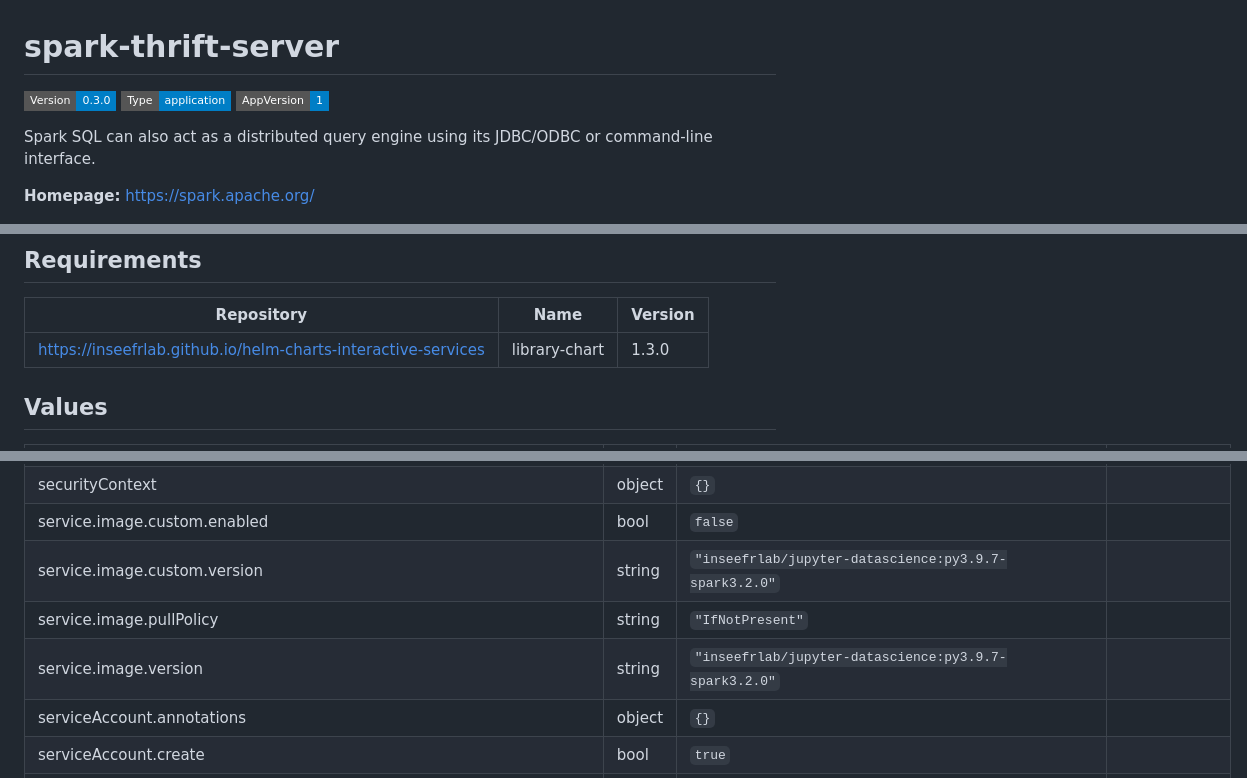
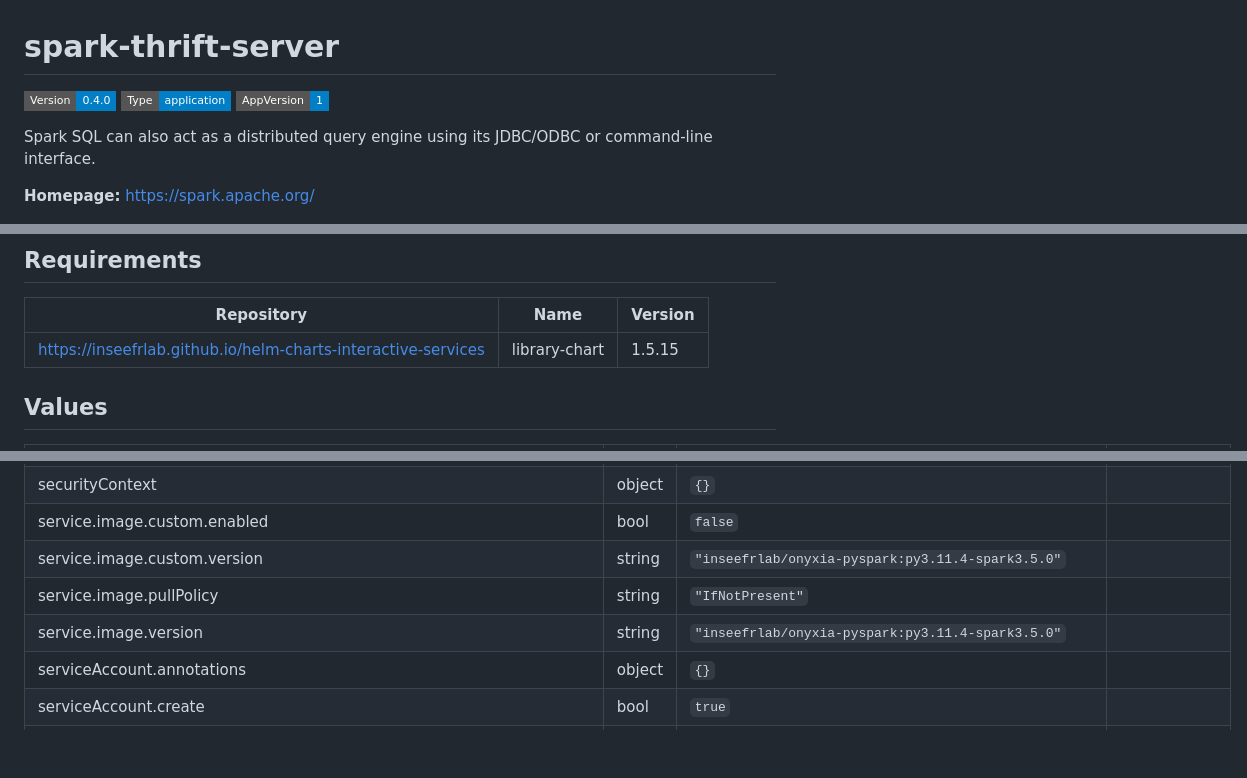
Before and after one commit to InseeFrLab/helm-charts-databases, a Markdown page: charts/spark-thrift-server/README.md, 3 parts joined by grey strips. Drawn GitHub-style; badges without logos; blank space fills up the shorter version.

Commit message:
Generate Helm docs

```diff
--- a/charts/spark-thrift-server/README.md
+++ b/charts/spark-thrift-server/README.md
@@ -1,6 +1,6 @@
 # spark-thrift-server
 
-![Version: 0.3.0](https://img.shields.io/badge/Version-0.3.0-informational?style=flat-square) ![Type: application](https://img.shields.io/badge/Type-application-informational?style=flat-square) ![AppVersion: 1](https://img.shields.io/badge/AppVersion-1-informational?style=flat-square)
+![Version: 0.4.0](https://img.shields.io/badge/Version-0.4.0-informational?style=flat-square) ![Type: application](https://img.shields.io/badge/Type-application-informational?style=flat-square) ![AppVersion: 1](https://img.shields.io/badge/AppVersion-1-informational?style=flat-square)
 
 Spark SQL can also act as a distributed query engine using its JDBC/ODBC or command-line interface.
 
@@ -15,7 +15,7 @@ Spark SQL can also act as a distributed query engine using its JDBC/ODBC or comm
 
 | Repository | Name | Version |
 |------------|------|---------|
-| https://inseefrlab.github.io/helm-charts-interactive-services | library-chart | 1.3.0 |
+| https://inseefrlab.github.io/helm-charts-interactive-services | library-chart | 1.5.15 |
 
 ## Values
 
@@ -74,9 +74,9 @@ Spark SQL can also act as a distributed query engine using its JDBC/ODBC or comm
 | security.password | string | `"changeme"` |  |
 | securityContext | object | `{}` |  |
 | service.image.custom.enabled | bool | `false` |  |
-| service.image.custom.version | string | `"inseefrlab/jupyter-datascience:py3.9.7-spark3.2.0"` |  |
+| service.image.custom.version | string | `"inseefrlab/onyxia-pyspark:py3.11.4-spark3.5.0"` |  |
 | service.image.pullPolicy | string | `"IfNotPresent"` |  |
-| service.image.version | string | `"inseefrlab/jupyter-datascience:py3.9.7-spark3.2.0"` |  |
+| service.image.version | string | `"inseefrlab/onyxia-pyspark:py3.11.4-spark3.5.0"` |  |
 | serviceAccount.annotations | object | `{}` |  |
 | serviceAccount.create | bool | `true` |  |
 | serviceAccount.name | string | `""` |  |
```
Also changed, not shown: other parts of charts/spark-thrift-server/README.md (+1 -1 lines).
